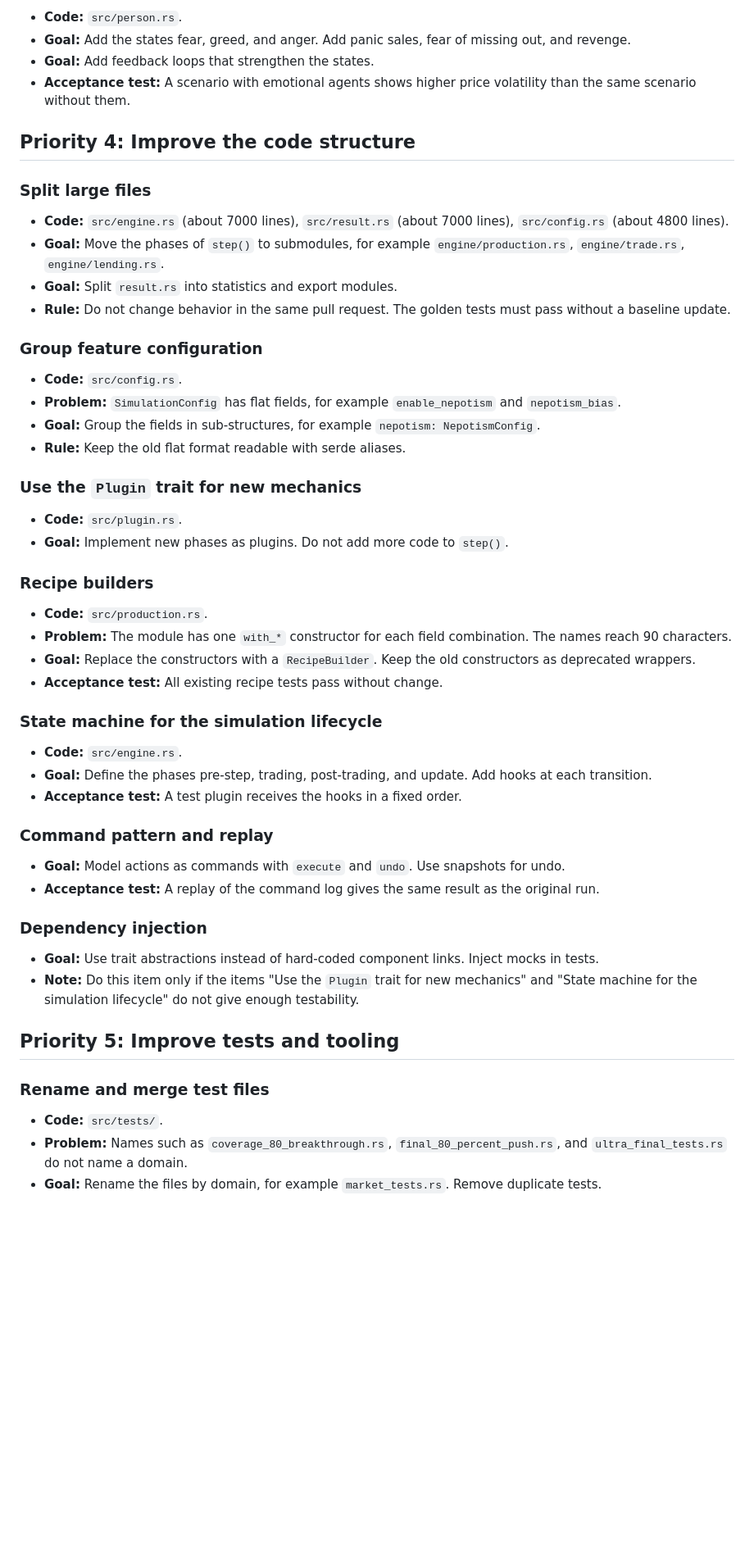
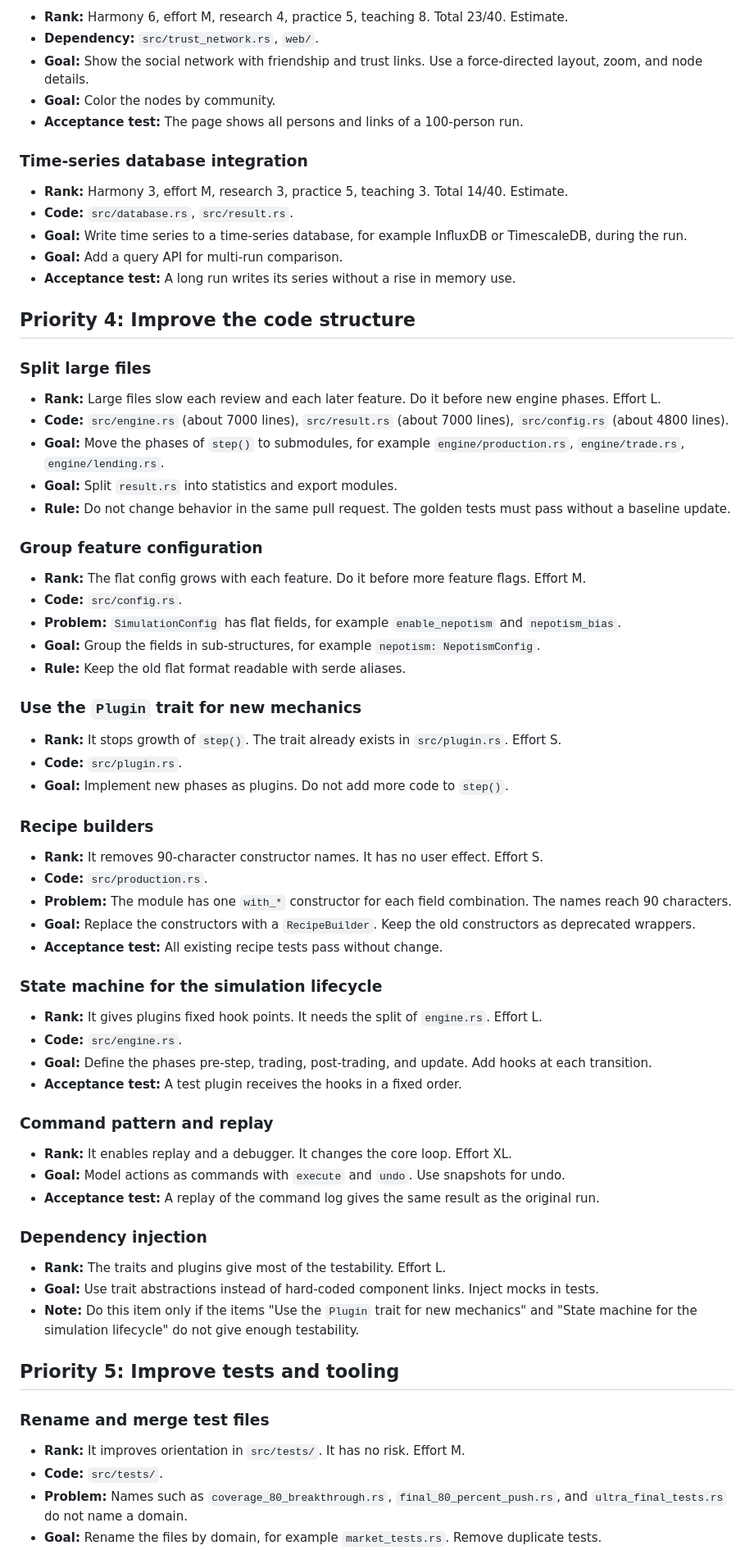
Before and after one commit to maorun/community-simulation, a Markdown page: ROADMAP.md, the part around one of its changes. Shown at 82% size. Drawn GitHub-style; blank space fills up the shorter version.

```diff
--- a/ROADMAP.md
+++ b/ROADMAP.md
@@ -187,13 +202,23 @@ These items have a high research value and a clear design. Do them after Priorit
 
-- **Code:** `src/person.rs`.
-- **Goal:** Add the states fear, greed, and anger. Add panic sales, fear of missing out, and revenge.
-- **Goal:** Add feedback loops that strengthen the states.
-- **Acceptance test:** A scenario with emotional agents shows higher price volatility than the same scenario without them.
+- **Rank:** Harmony 6, effort M, research 4, practice 5, teaching 8. Total 23/40. Estimate.
+- **Dependency:** `src/trust_network.rs`, `web/`.
+- **Goal:** Show the social network with friendship and trust links. Use a force-directed layout, zoom, and node details.
+- **Goal:** Color the nodes by community.
+- **Acceptance test:** The page shows all persons and links of a 100-person run.
+
+### Time-series database integration
+
+- **Rank:** Harmony 3, effort M, research 3, practice 5, teaching 3. Total 14/40. Estimate.
+- **Code:** `src/database.rs`, `src/result.rs`.
+- **Goal:** Write time series to a time-series database, for example InfluxDB or TimescaleDB, during the run.
+- **Goal:** Add a query API for multi-run comparison.
+- **Acceptance test:** A long run writes its series without a rise in memory use.
 
 ## Priority 4: Improve the code structure
 
 ### Split large files
 
+- **Rank:** Large files slow each review and each later feature. Do it before new engine phases. Effort L.
 - **Code:** `src/engine.rs` (about 7000 lines), `src/result.rs` (about 7000 lines), `src/config.rs` (about 4800 lines).
 - **Goal:** Move the phases of `step()` to submodules, for example `engine/production.rs`, `engine/trade.rs`, `engine/lending.rs`.
 - **Goal:** Split `result.rs` into statistics and export modules.
@@ -201,6 +226,7 @@ These items have a high research value and a clear design. Do them after Priorit
 
 ### Group feature configuration
 
+- **Rank:** The flat config grows with each feature. Do it before more feature flags. Effort M.
 - **Code:** `src/config.rs`.
 - **Problem:** `SimulationConfig` has flat fields, for example `enable_nepotism` and `nepotism_bias`.
 - **Goal:** Group the fields in sub-structures, for example `nepotism: NepotismConfig`.
@@ -208,11 +234,13 @@ These items have a high research value and a clear design. Do them after Priorit
 
 ### Use the `Plugin` trait for new mechanics
 
+- **Rank:** It stops growth of `step()`. The trait already exists in `src/plugin.rs`. Effort S.
 - **Code:** `src/plugin.rs`.
 - **Goal:** Implement new phases as plugins. Do not add more code to `step()`.
 
 ### Recipe builders
 
+- **Rank:** It removes 90-character constructor names. It has no user effect. Effort S.
 - **Code:** `src/production.rs`.
 - **Problem:** The module has one `with_*` constructor for each field combination. The names reach 90 characters.
 - **Goal:** Replace the constructors with a `RecipeBuilder`. Keep the old constructors as deprecated wrappers.
@@ -220,17 +248,20 @@ These items have a high research value and a clear design. Do them after Priorit
 
 ### State machine for the simulation lifecycle
 
+- **Rank:** It gives plugins fixed hook points. It needs the split of `engine.rs`. Effort L.
 - **Code:** `src/engine.rs`.
 - **Goal:** Define the phases pre-step, trading, post-trading, and update. Add hooks at each transition.
 - **Acceptance test:** A test plugin receives the hooks in a fixed order.
 
 ### Command pattern and replay
 
+- **Rank:** It enables replay and a debugger. It changes the core loop. Effort XL.
 - **Goal:** Model actions as commands with `execute` and `undo`. Use snapshots for undo.
 - **Acceptance test:** A replay of the command log gives the same result as the original run.
 
 ### Dependency injection
 
+- **Rank:** The traits and plugins give most of the testability. Effort L.
 - **Goal:** Use trait abstractions instead of hard-coded component links. Inject mocks in tests.
 - **Note:** Do this item only if the items "Use the `Plugin` trait for new mechanics" and "State machine for the simulation lifecycle" do not give enough testability.
 
@@ -238,6 +269,7 @@ These items have a high research value and a clear design. Do them after Priorit
 
 ### Rename and merge test files
 
+- **Rank:** It improves orientation in `src/tests/`. It has no risk. Effort M.
 - **Code:** `src/tests/`.
 - **Problem:** Names such as `coverage_80_breakthrough.rs`, `final_80_percent_push.rs`, and `ultra_final_tests.rs` do not name a domain.
 - **Goal:** Rename the files by domain, for example `market_tests.rs`. Remove duplicate tests.
```
Also changed, not shown: other parts of ROADMAP.md (+78 -40 lines).
